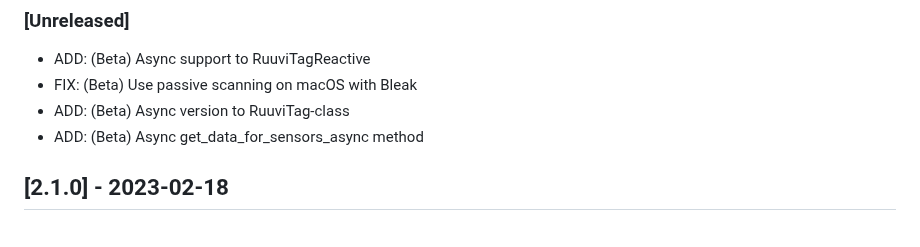
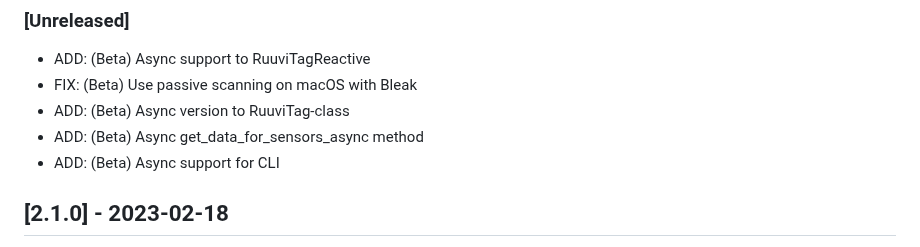
Before and after one commit to ttu/ruuvitag-sensor, a Markdown page: CHANGELOG.md, the part around the change. Drawn GitHub-style.

Commit message:
Update CHANGELOG

```diff
--- a/CHANGELOG.md
+++ b/CHANGELOG.md
@@ -5,6 +5,7 @@
 * FIX: (Beta) Use passive scanning on macOS with Bleak
 * ADD: (Beta) Async version to RuuviTag-class
 * ADD: (Beta) Async get_data_for_sensors_async method
+* ADD: (Beta) Async support for CLI
 
 ## [2.1.0] - 2023-02-18
 * CHANGE: Add RSSI reporting
```
